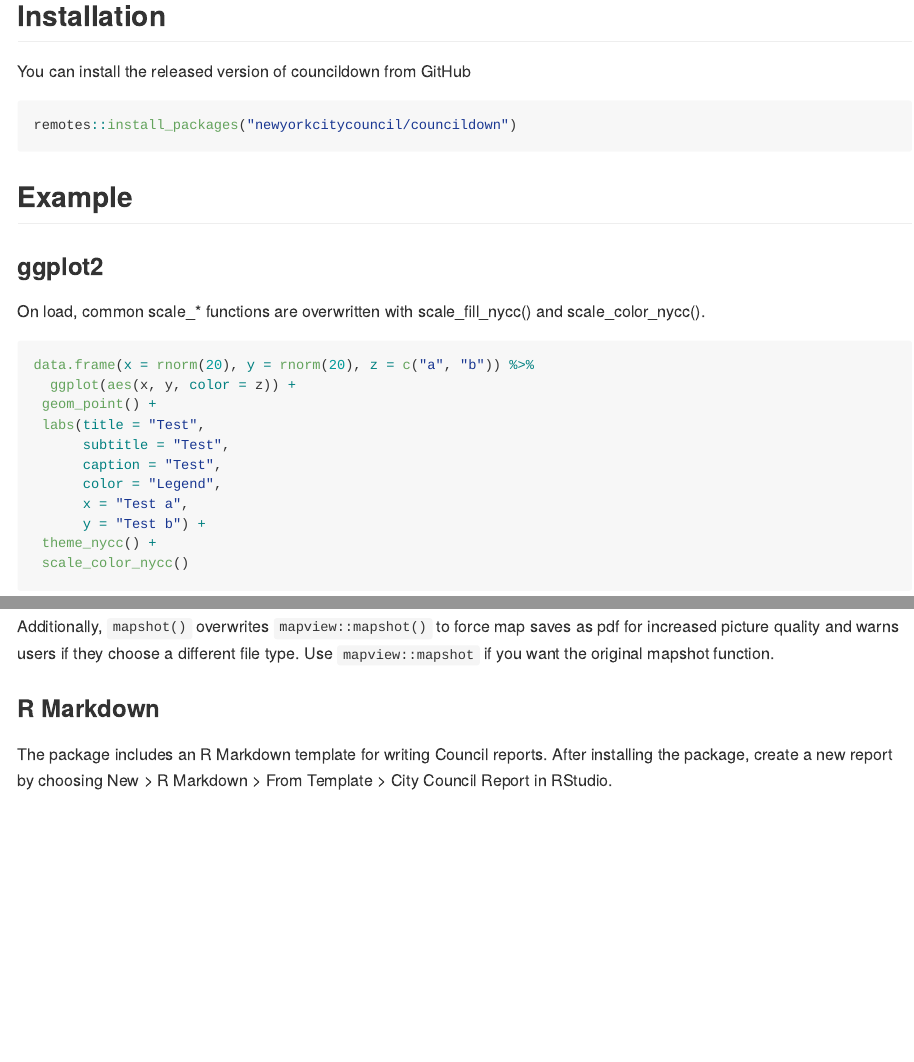
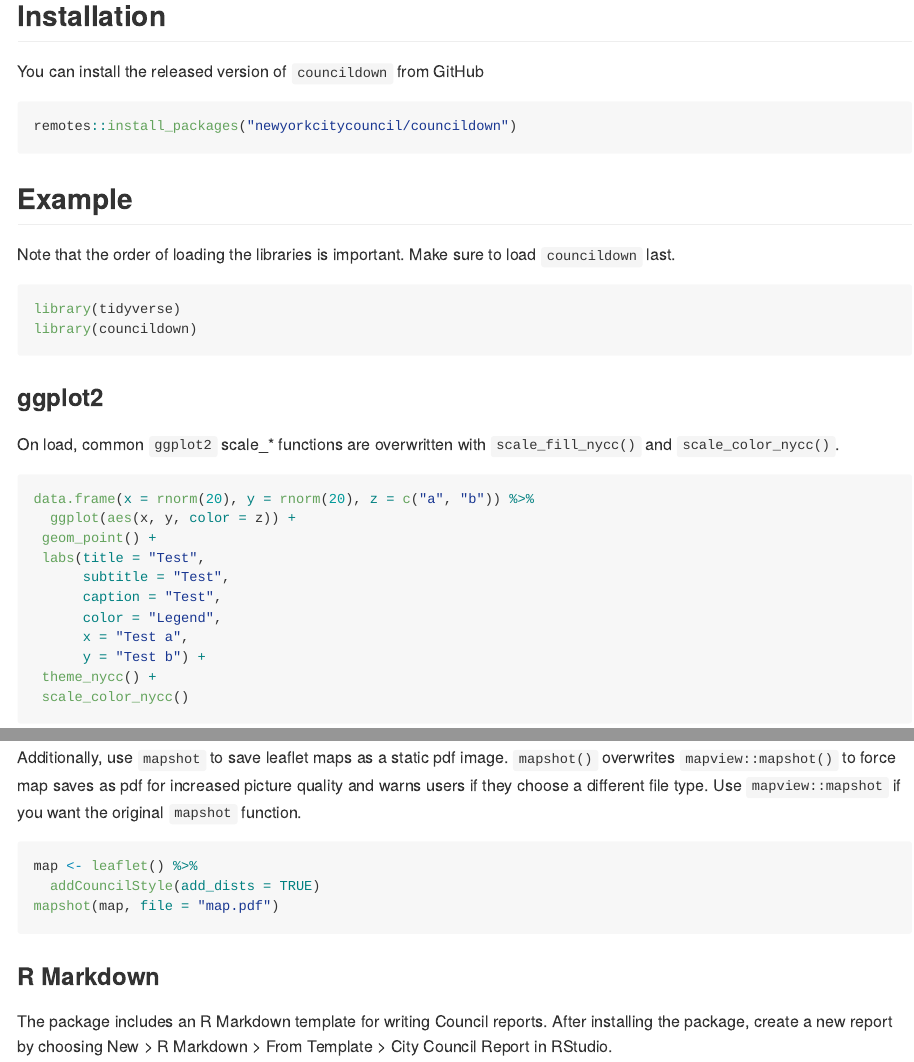
Before and after one commit to NewYorkCityCouncil/councildown, an R Markdown document (README.Rmd): the page in a window 1100 px wide, from 190 px down, and a second part further down, joined at a grey line. The pictures show the output file README.md that the author committed with the source, drawn offline in the style of GitHub.

Commit message:
update readme text to include mapshot

````diff
--- a/README.Rmd
+++ b/README.Rmd
@@ -22,7 +22,7 @@
 
 ## Installation
 
-You can install the released version of councildown from GitHub
+You can install the released version of `councildown` from GitHub
 
 ``` r
 remotes::install_packages("newyorkcitycouncil/councildown")
@@ -30,9 +30,16 @@
 
 ## Example
 
+Note that the order of loading the libraries is important. Make sure to load `councildown` last.
+
+```{r dpi=300}
+library(tidyverse)
+library(councildown)
+```
+
 ### ggplot2
 
-On load, common scale_* functions are overwritten with scale_fill_nycc() and scale_color_nycc().
+On load, common `ggplot2` scale_* functions are overwritten with `scale_fill_nycc()` and `scale_color_nycc()`.
 
 ```{r dpi=300}
 data.frame(x = rnorm(20), y = rnorm(20), z = c("a", "b")) %>%
@@ -74,7 +82,13 @@
   addCouncilStyle(add_dists = TRUE)
 ```
 
-Additionally, `mapshot()` overwrites `mapview::mapshot()` to force map saves as pdf for increased picture quality and warns users if they choose a different file type. Use `mapview::mapshot` if you want the original mapshot function.
+Additionally, use `mapshot` to save leaflet maps as a static pdf image. `mapshot()` overwrites `mapview::mapshot()` to force map saves as pdf for increased picture quality and warns users if they choose a different file type. Use `mapview::mapshot` if you want the original `mapshot` function.
+
+```{r eval=FALSE}
+map <- leaflet() %>%
+  addCouncilStyle(add_dists = TRUE)
+mapshot(map, file = "map.pdf")
+```
 
 ### R Markdown
 
````
Also changed, not shown: README.md, README.Rmd (1 more changed lines), 3 other files.
